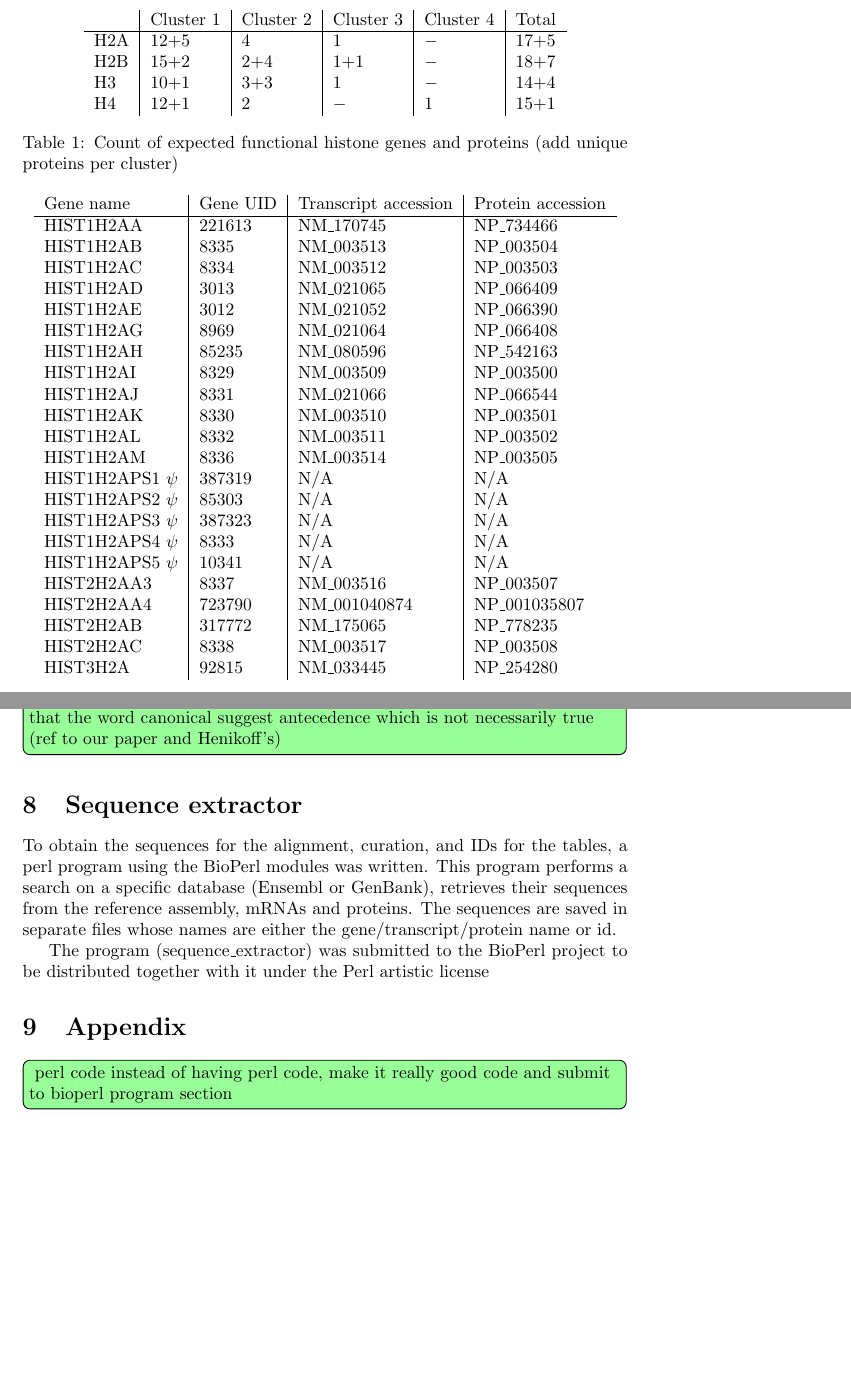
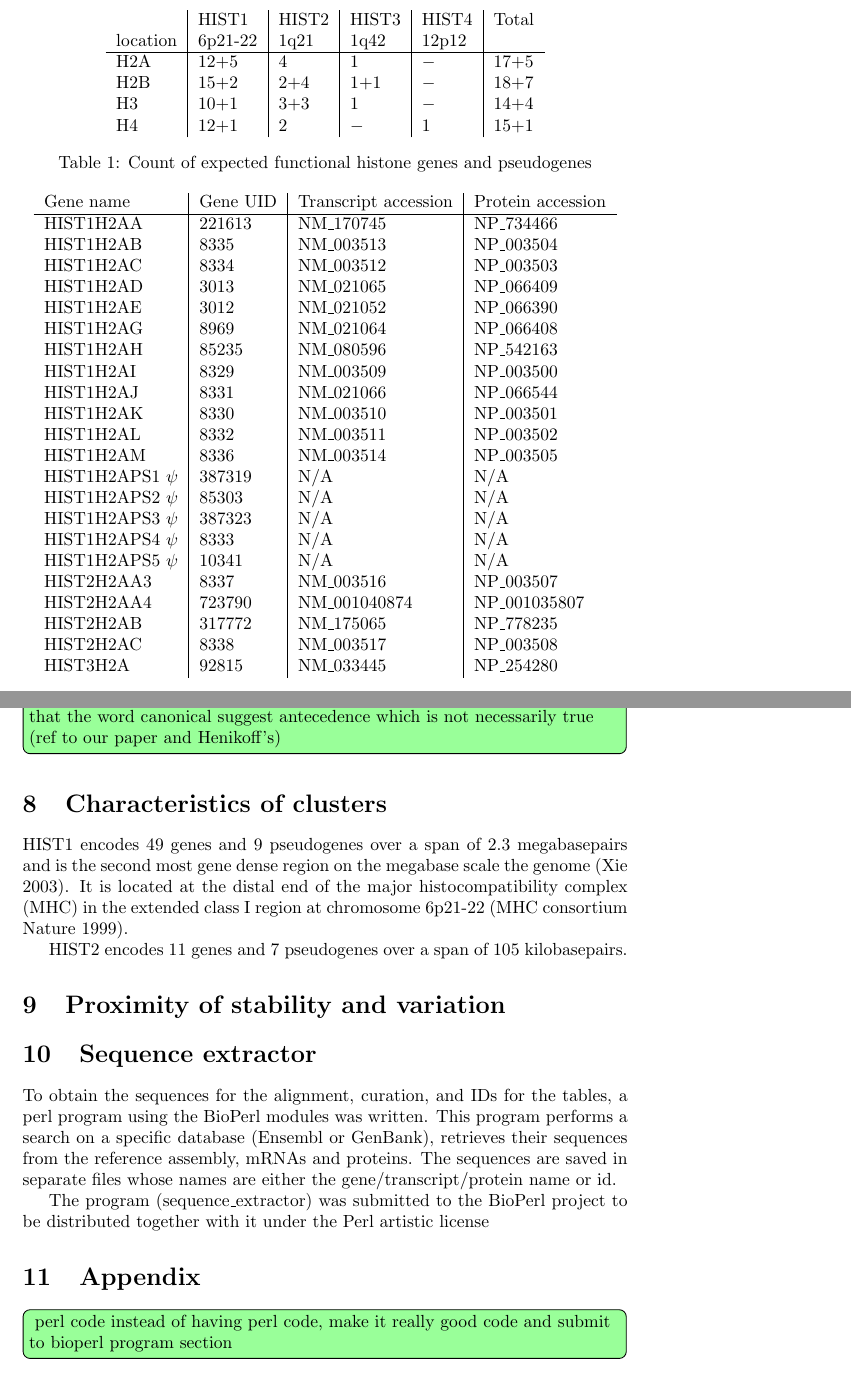
Before and after one commit to af-lab/histone-catalogue, a LaTeX document (histone_catalog.tex): two parts of pages 3 and 11 of 11 before the commit and two parts of pages 4 and 12 of 12 after it, joined at a grey line, cut at the place of the change. Compiled offline with pdfLaTeX.

Commit message:
Introduction largely written. Changes to table 1 and some discussion items noted for later work.
git-svn-id: https://af-lab.nuigalway.ie/ariel/common/manuscripts/2010_histone_catalog/trunk@134 d1b63e0f-f16b-44d5-9cf7-e07927a8bb9a

```diff
--- a/histone_catalog.tex
+++ b/histone_catalog.tex
@@ -115,14 +121,15 @@
       \centering
       \begin{tabular}{l | l | l | l | l | l }
         %% what about using HIST# instead of Cluster # on the headers?
-        \null & Cluster 1 & Cluster 2 & Cluster 3 & Cluster 4 & Total \\
+        \null & HIST1 & HIST2 & HIST3 & HIST4 & Total \\
+        location & 6p21-22 & 1q21 & 1q42 & 12p12 & \null \\
         \hline
         H2A   & 12+5      & 4         & 1         & $-$       & 17+5  \\
         H2B   & 15+2      & 2+4       & 1+1       & $-$       & 18+7  \\
         H3    & 10+1      & 3+3       & 1         & $-$       & 14+4  \\
         H4    & 12+1      & 2         & $-$       & 1         & 15+1  \\
       \end{tabular}
-      \caption{Count of expected functional histone genes and proteins (add unique proteins per cluster)}
+      \caption{Count of expected functional histone genes and pseudogenes}
       \label{tab:histone}
     \end{table}
 
@@ -369,6 +376,16 @@
       Rules and exceptions to definition of canonical and variants. Also point that the word canonical suggest antecedence which is not necessarily true (ref to our paper and Henikoff's)
     }
 
+  \section{Characteristics of clusters}
+    %% Talk about gene density of clusters, GC content, patterns of divergent promoters?
+%% HIST1 spans HIST1H2AA-HIST1H2BO 25726291-27861669; HIST2 spans HIST2H2BF-HIST2H2AB 149754245-149859466 (ensembl genome browser)
+HIST1 encodes 49 genes and 9 pseudogenes over a span of 2.3 megabasepairs and is the second most gene dense region on the megabase scale the genome (Xie 2003). It is located at the distal end of the major histocompatibility complex (MHC) in the extended class I region at chromosome 6p21-22 (MHC consortium Nature 1999).
+
+HIST2 encodes 11 genes and 7 pseudogenes over a span of 105 kilobasepairs.
+
+  \section{Proximity of stability and variation}
+    %% Talk about how hyperrecombinational MHC next to HIST1, and deletion-duplication prone 1q21.1 adjacent to HIST2 (Brunetti-Pierri 2008)
+
   \section{Sequence extractor}
     To obtain the sequences for the alignment, curation, and IDs for the tables, a perl program using the
     BioPerl modules was written. This program performs a search on a specific database (Ensembl or GenBank), retrieves
```
Also changed, not shown: histone_catalog.tex (20 more changed lines).
